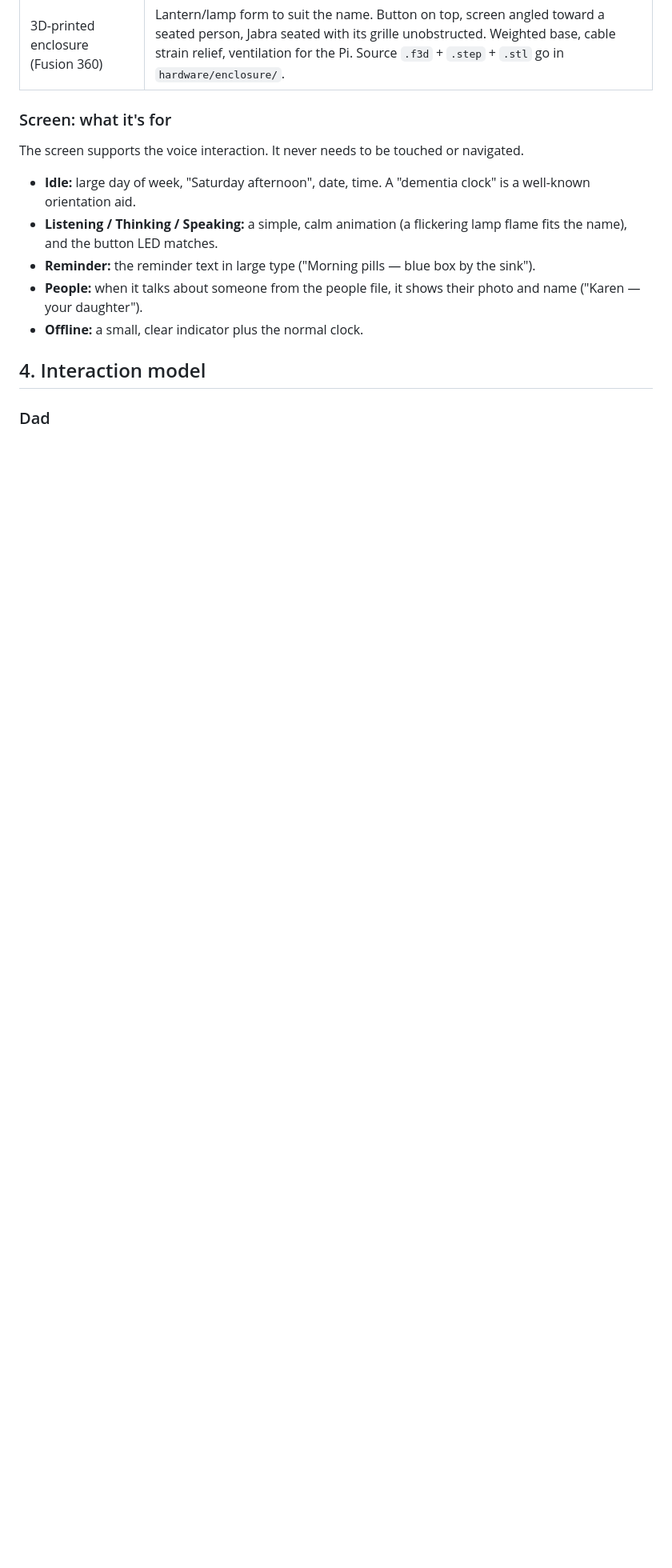
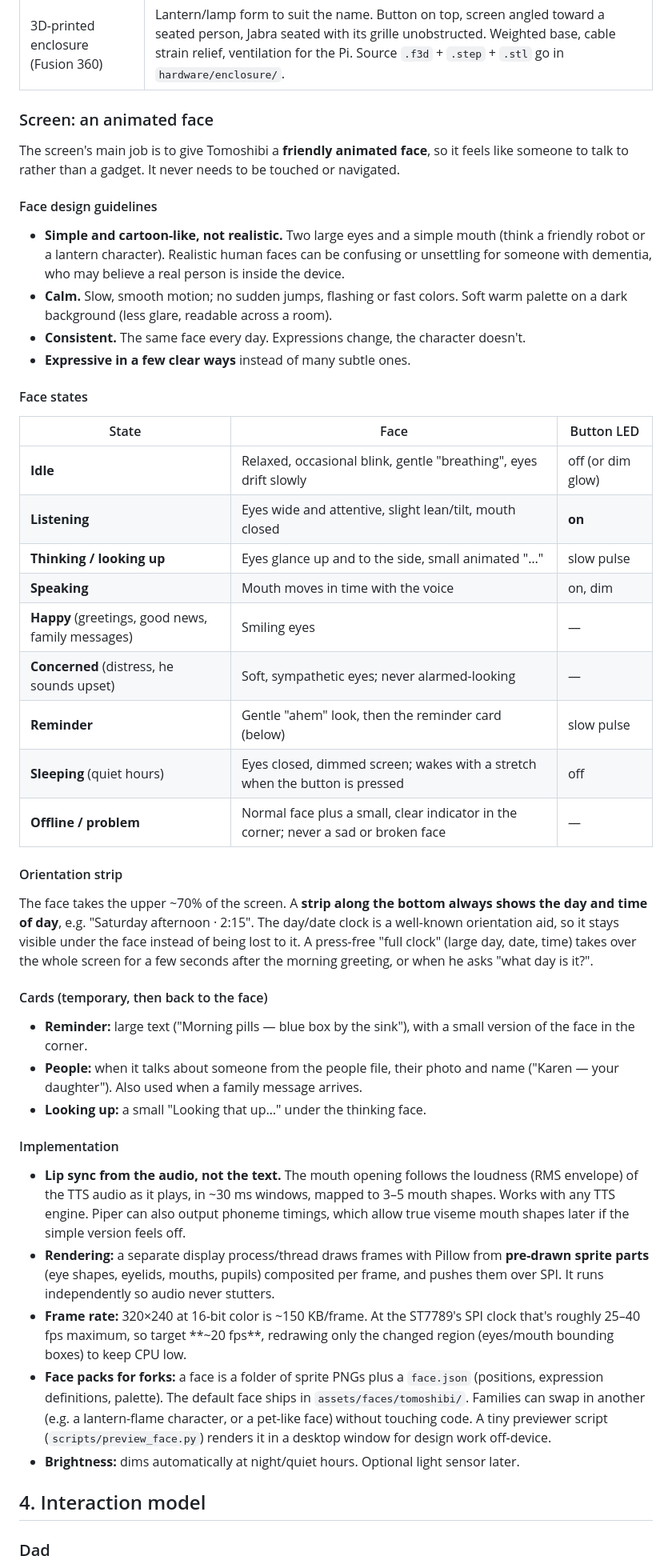
Before and after one commit to kklinsky/tomoshibi, a Markdown page: docs/DESIGN.md, the part around one of its changes. Shown at 80% size. Rendered like a GitHub page; blank space fills up the shorter version.

Commit message:
Design: animated face on the LCD
Cartoon face with idle/listening/thinking/speaking/sleeping states,
lip sync from TTS audio loudness, an always-visible day/time strip,
temporary reminder and people cards, and swappable face packs.

Co-Authored-By: Claude Opus 5.5 <noreply@anthropic.com>

```diff
--- a/docs/DESIGN.md
+++ b/docs/DESIGN.md
@@ -38,13 +38,42 @@ code, enclosure files and docs on GitHub so other families can build their own.
 | 2.0" 320×240 IPS TFT, ST7789 (Adafruit EYESPI) | SPI. Connect via an EYESPI adapter (e.g. EYESPI Pi Beret) or jumper wires to SPI0. The microSD slot on the breakout isn't needed. |
 | 3D-printed enclosure (Fusion 360) | Lantern/lamp form to suit the name. Button on top, screen angled toward a seated person, Jabra seated with its grille unobstructed. Weighted base, cable strain relief, ventilation for the Pi. Source `.f3d` + `.step` + `.stl` go in `hardware/enclosure/`. |
 
-### Screen: what it's for
-The screen supports the voice interaction. It never needs to be touched or navigated.
-- **Idle:** large day of week, "Saturday afternoon", date, time. A "dementia clock" is a well-known orientation aid.
-- **Listening / Thinking / Speaking:** a simple, calm animation (a flickering lamp flame fits the name), and the button LED matches.
-- **Reminder:** the reminder text in large type ("Morning pills — blue box by the sink").
-- **People:** when it talks about someone from the people file, it shows their photo and name ("Karen — your daughter").
-- **Offline:** a small, clear indicator plus the normal clock.
+### Screen: an animated face
+The screen's main job is to give Tomoshibi a **friendly animated face**, so it feels like someone to talk to rather than a gadget. It never needs to be touched or navigated.
+
+#### Face design guidelines
+- **Simple and cartoon-like, not realistic.** Two large eyes and a simple mouth (think a friendly robot or a lantern character). Realistic human faces can be confusing or unsettling for someone with dementia, who may believe a real person is inside the device.
+- **Calm.** Slow, smooth motion; no sudden jumps, flashing or fast colors. Soft warm palette on a dark background (less glare, readable across a room).
+- **Consistent.** The same face every day. Expressions change, the character doesn't.
+- **Expressive in a few clear ways** instead of many subtle ones.
+
+#### Face states
+| State | Face | Button LED |
+|---|---|---|
+| **Idle** | Relaxed, occasional blink, gentle "breathing", eyes drift slowly | off (or dim glow) |
+| **Listening** | Eyes wide and attentive, slight lean/tilt, mouth closed | **on** |
+| **Thinking / looking up** | Eyes glance up and to the side, small animated "…" | slow pulse |
+| **Speaking** | Mouth moves in time with the voice | on, dim |
+| **Happy** (greetings, good news, family messages) | Smiling eyes | — |
+| **Concerned** (distress, he sounds upset) | Soft, sympathetic eyes; never alarmed-looking | — |
+| **Reminder** | Gentle "ahem" look, then the reminder card (below) | slow pulse |
+| **Sleeping** (quiet hours) | Eyes closed, dimmed screen; wakes with a stretch when the button is pressed | off |
+| **Offline / problem** | Normal face plus a small, clear indicator in the corner; never a sad or broken face | — |
+
+#### Orientation strip
+The face takes the upper ~70% of the screen. A **strip along the bottom always shows the day and time of day**, e.g. "Saturday afternoon · 2:15". The day/date clock is a well-known orientation aid, so it stays visible under the face instead of being lost to it. A press-free "full clock" (large day, date, time) takes over the whole screen for a few seconds after the morning greeting, or when he asks "what day is it?".
+
+#### Cards (temporary, then back to the face)
+- **Reminder:** large text ("Morning pills — blue box by the sink"), with a small version of the face in the corner.
+- **People:** when it talks about someone from the people file, their photo and name ("Karen — your daughter"). Also used when a family message arrives.
+- **Looking up:** a small "Looking that up…" under the thinking face.
+
+#### Implementation
+- **Lip sync from the audio, not the text.** The mouth opening follows the loudness (RMS envelope) of the TTS audio as it plays, in ~30 ms windows, mapped to 3–5 mouth shapes. Works with any TTS engine. Piper can also output phoneme timings, which allow true viseme mouth shapes later if the simple version feels off.
+- **Rendering:** a separate display process/thread draws frames with Pillow from **pre-drawn sprite parts** (eye shapes, eyelids, mouths, pupils) composited per frame, and pushes them over SPI. It runs independently so audio never stutters.
+- **Frame rate:** 320×240 at 16-bit color is ~150 KB/frame. At the ST7789's SPI clock that's roughly 25–40 fps maximum, so target **~20 fps**, redrawing only the changed region (eyes/mouth bounding boxes) to keep CPU low.
+- **Face packs for forks:** a face is a folder of sprite PNGs plus a `face.json` (positions, expression definitions, palette). The default face ships in `assets/faces/tomoshibi/`. Families can swap in another (e.g. a lantern-flame character, or a pet-like face) without touching code. A tiny previewer script (`scripts/preview_face.py`) renders it in a desktop window for design work off-device.
+- **Brightness:** dims automatically at night/quiet hours. Optional light sensor later.
 
 ## 4. Interaction model
 
```
Also changed, not shown: other parts of docs/DESIGN.md (+5 -5 lines).
